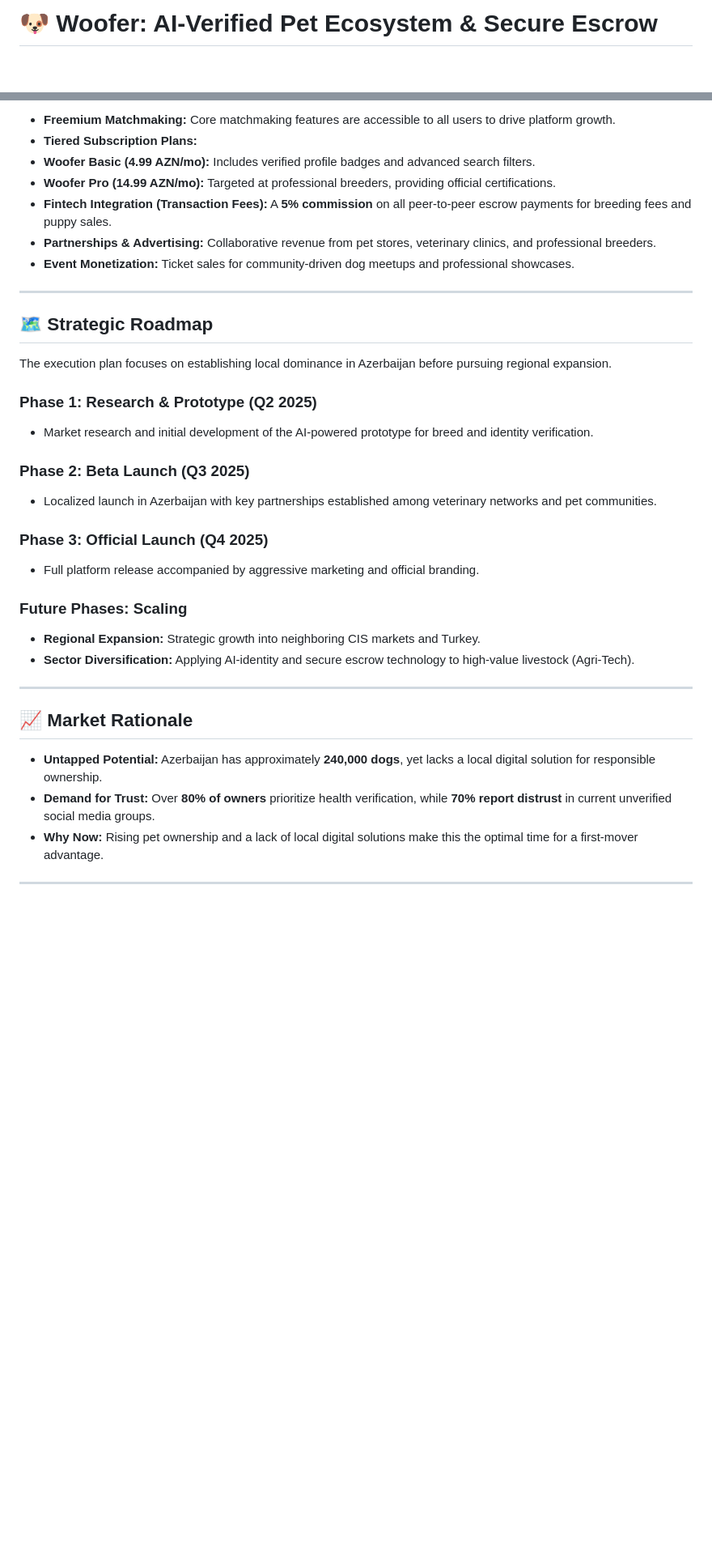
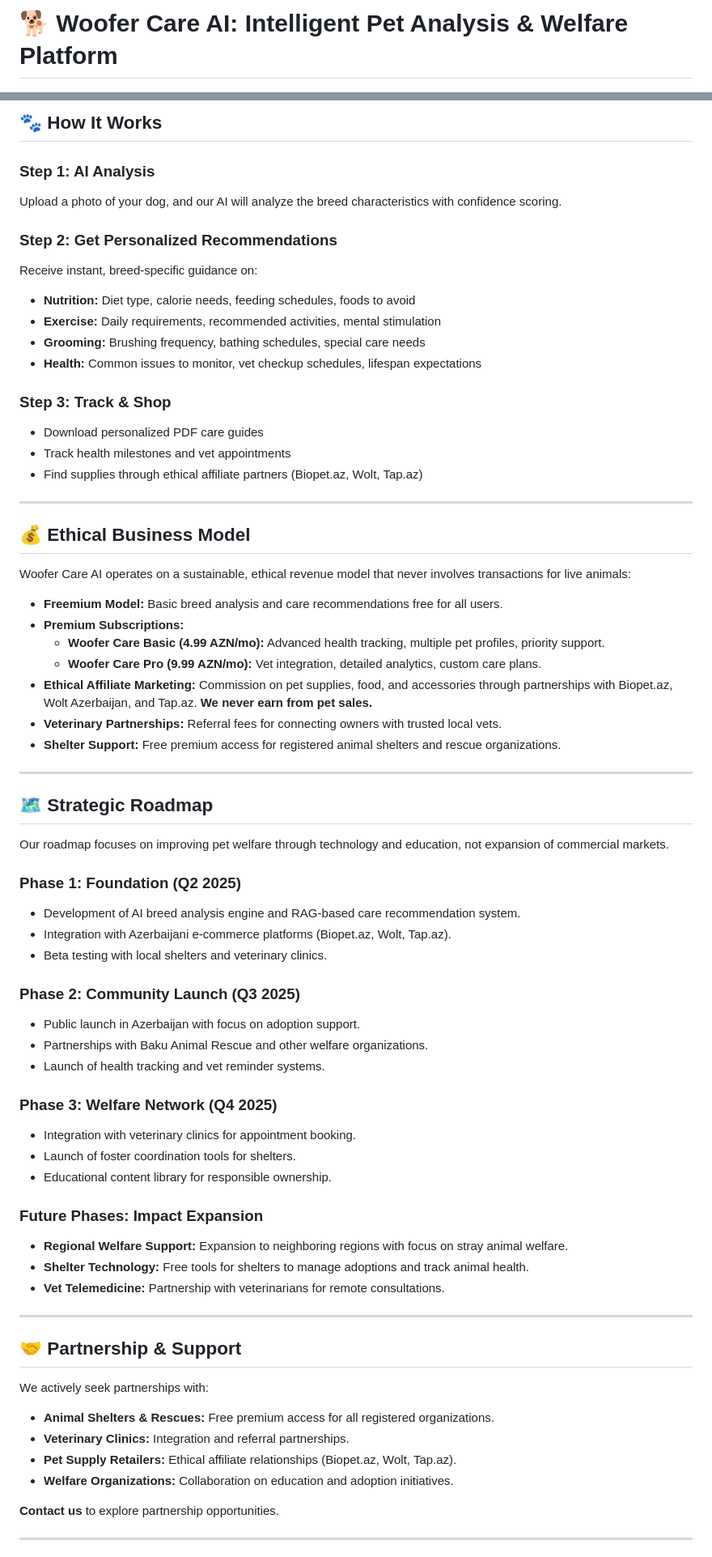
Before and after one commit to tmammadov17503/Woofer_project, a Markdown page: README.md, 2 parts joined by grey strips. Shown at 81% size. Rendered like a GitHub page; blank space fills up the shorter version.

```diff
--- a/README.md
+++ b/README.md
@@ -1,4 +1,4 @@
-# 🐶 Woofer: AI-Verified Pet Ecosystem & Secure Escrow
+# 🐕 Woofer Care AI: Intelligent Pet Analysis & Welfare Platform
 
 [![Python Version](https://img.shields.io/badge/python-3.9%2B-blue)](https://www.python.org/)
 [![Framework](https://img.shields.io/badge/framework-Streamlit-FF4B4B)](https://streamlit.io/)
@@ -59,35 +60,72 @@ Woofer utilizes a diversified revenue strategy designed for high adoption and lo
 
-* **Freemium Matchmaking:** Core matchmaking features are accessible to all users to drive platform growth.
-* **Tiered Subscription Plans:**
-* **Woofer Basic (4.99 AZN/mo):** Includes verified profile badges and advanced search filters.
-* **Woofer Pro (14.99 AZN/mo):** Targeted at professional breeders, providing official certifications.
-* **Fintech Integration (Transaction Fees):** A **5% commission** on all peer-to-peer escrow payments for breeding fees and puppy sales.
-* **Partnerships & Advertising:** Collaborative revenue from pet stores, veterinary clinics, and professional breeders.
-* **Event Monetization:** Ticket sales for community-driven dog meetups and professional showcases.
+## 🐾 How It Works
+
+### Step 1: AI Analysis
+Upload a photo of your dog, and our AI will analyze the breed characteristics with confidence scoring.
+
+### Step 2: Get Personalized Recommendations
+Receive instant, breed-specific guidance on:
+
+- **Nutrition:** Diet type, calorie needs, feeding schedules, foods to avoid
+- **Exercise:** Daily requirements, recommended activities, mental stimulation
+- **Grooming:** Brushing frequency, bathing schedules, special care needs
+- **Health:** Common issues to monitor, vet checkup schedules, lifespan expectations
+
+### Step 3: Track & Shop
+- Download personalized PDF care guides
+- Track health milestones and vet appointments
+- Find supplies through ethical affiliate partners (Biopet.az, Wolt, Tap.az)
+
+---
+
+## 💰 Ethical Business Model
+
+Woofer Care AI operates on a sustainable, ethical revenue model that never involves transactions for live animals:
+
+* **Freemium Model:** Basic breed analysis and care recommendations free for all users.
+* **Premium Subscriptions:**
+  - **Woofer Care Basic (4.99 AZN/mo):** Advanced health tracking, multiple pet profiles, priority support.
+  - **Woofer Care Pro (9.99 AZN/mo):** Vet integration, detailed analytics, custom care plans.
+* **Ethical Affiliate Marketing:** Commission on pet supplies, food, and accessories through partnerships with Biopet.az, Wolt Azerbaijan, and Tap.az. **We never earn from pet sales.**
+* **Veterinary Partnerships:** Referral fees for connecting owners with trusted local vets.
+* **Shelter Support:** Free premium access for registered animal shelters and rescue organizations.
 
 ---
 
 ## 🗺️ Strategic Roadmap
-The execution plan focuses on establishing local dominance in Azerbaijan before pursuing regional expansion.
 
-### Phase 1: Research & Prototype (Q2 2025)
-* Market research and initial development of the AI-powered prototype for breed and identity verification.
+Our roadmap focuses on improving pet welfare through technology and education, not expansion of commercial markets.
 
-### Phase 2: Beta Launch (Q3 2025)
-* Localized launch in Azerbaijan with key partnerships established among veterinary networks and pet communities.
+### Phase 1: Foundation (Q2 2025)
+* Development of AI breed analysis engine and RAG-based care recommendation system.
+* Integration with Azerbaijani e-commerce platforms (Biopet.az, Wolt, Tap.az).
+* Beta testing with local shelters and veterinary clinics.
 
-### Phase 3: Official Launch (Q4 2025)
-* Full platform release accompanied by aggressive marketing and official branding.
+### Phase 2: Community Launch (Q3 2025)
+* Public launch in Azerbaijan with focus on adoption support.
+* Partnerships with Baku Animal Rescue and other welfare organizations.
+* Launch of health tracking and vet reminder systems.
 
-### Future Phases: Scaling
-* **Regional Expansion:** Strategic growth into neighboring CIS markets and Turkey.
-* **Sector Diversification:** Applying AI-identity and secure escrow technology to high-value livestock (Agri-Tech).
+### Phase 3: Welfare Network (Q4 2025)
+* Integration with veterinary clinics for appointment booking.
+* Launch of foster coordination tools for shelters.
+* Educational content library for responsible ownership.
+
+### Future Phases: Impact Expansion
+* **Regional Welfare Support:** Expansion to neighboring regions with focus on stray animal welfare.
+* **Shelter Technology:** Free tools for shelters to manage adoptions and track animal health.
+* **Vet Telemedicine:** Partnership with veterinarians for remote consultations.
 
 ---
 
-## 📈 Market Rationale
-* **Untapped Potential:** Azerbaijan has approximately **240,000 dogs**, yet lacks a local digital solution for responsible ownership.
-* **Demand for Trust:** Over **80% of owners** prioritize health verification, while **70% report distrust** in current unverified social media groups.
-* **Why Now:** Rising pet ownership and a lack of local digital solutions make this the optimal time for a first-mover advantage.
+## 🤝 Partnership & Support
+
+We actively seek partnerships with:
+- **Animal Shelters & Rescues:** Free premium access for all registered organizations.
+- **Veterinary Clinics:** Integration and referral partnerships.
+- **Pet Supply Retailers:** Ethical affiliate relationships (Biopet.az, Wolt, Tap.az).
+- **Welfare Organizations:** Collaboration on education and adoption initiatives.
+
+**Contact us** to explore partnership opportunities.
 
 ---
```
Also changed, not shown: other parts of README.md (+57 -25 lines).
